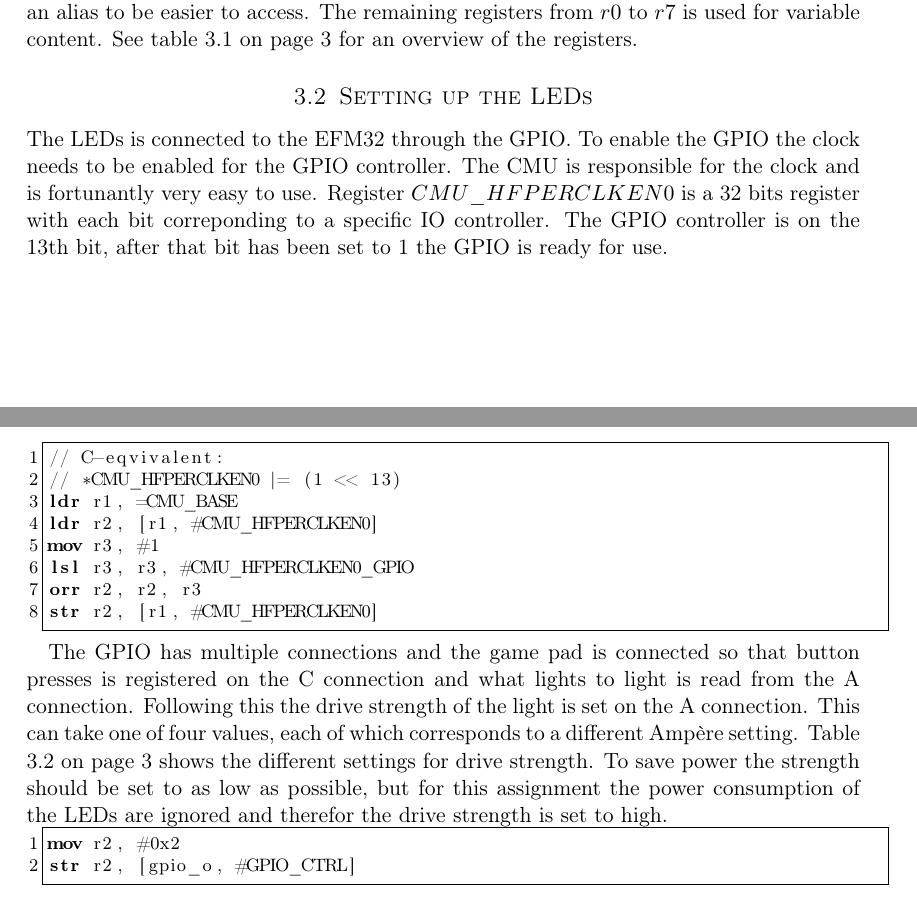
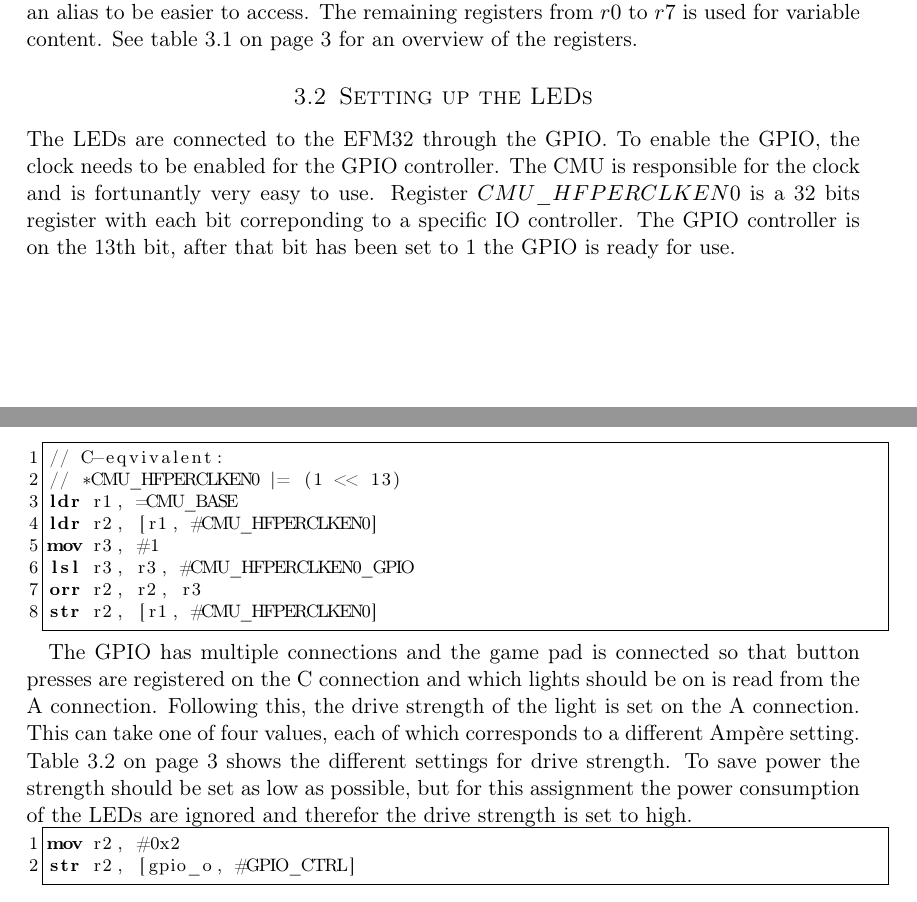
Before and after one commit to cristeahub/eeds, a LaTeX document (ex1/report/report.tex, which reads ex1/report/description/description.tex): two parts of pages 5 and 6 of 12, joined at a grey line, cut so that both start at the same text. Compiled offline with pdfLaTeX.

Commit message:
[REPORT] Splelling in LED subsection

```diff
--- a/ex1/report/description/description.tex
+++ b/ex1/report/description/description.tex
@@ -43,7 +43,7 @@ The assignment involves a lot of GPIO usage therefor some values are used over a
 \subsection{Setting up the LEDs}
 \label{subsec:dev_pros_setup_led}
 
-The LEDs is connected to the EFM32 through the GPIO. To enable the GPIO the clock needs to be enabled for the GPIO controller. The CMU is responsible for the clock and is fortunantly very easy to use. Register $CMU\_HFPERCLKEN0$ is a 32 bits register with each bit correponding to a specific IO controller. The GPIO controller is on the 13th bit, after that bit has been set to 1 the GPIO is ready for use.
+The LEDs are connected to the EFM32 through the GPIO. To enable the GPIO, the clock needs to be enabled for the GPIO controller. The CMU is responsible for the clock and is fortunantly very easy to use. Register $CMU\_HFPERCLKEN0$ is a 32 bits register with each bit correponding to a specific IO controller. The GPIO controller is on the 13th bit, after that bit has been set to 1 the GPIO is ready for use.
 
 \begin{code}
 // C-eqvivalent:
@@ -56,7 +56,7 @@ orr r2, r2, r3
 str r2, [r1, #CMU_HFPERCLKEN0]
 \end{code}
 
-The GPIO has multiple connections and the game pad is connected so that button presses is registered on the C connection and what lights to light is read from the A connection. Following this the drive strength of the light is set on the A connection. This can take one of four values, each of which corresponds to a different Ampère setting. Table \ref{tab:drive_strength} on page \pageref{tab:drive_strength} shows the different settings for drive strength. To save power the strength should be set to as low as possible, but for this assignment the power consumption of the LEDs are ignored and therefor the drive strength is set to high.
+The GPIO has multiple connections and the game pad is connected so that button presses are registered on the C connection and which lights should be on is read from the A connection. Following this, the drive strength of the light is set on the A connection. This can take one of four values, each of which corresponds to a different Ampère setting. Table \ref{tab:drive_strength} on page \pageref{tab:drive_strength} shows the different settings for drive strength. To save power the strength should be set as low as possible, but for this assignment the power consumption of the LEDs are ignored and therefor the drive strength is set to high.
 
 \begin{code}
 mov r2, #0x2
```
